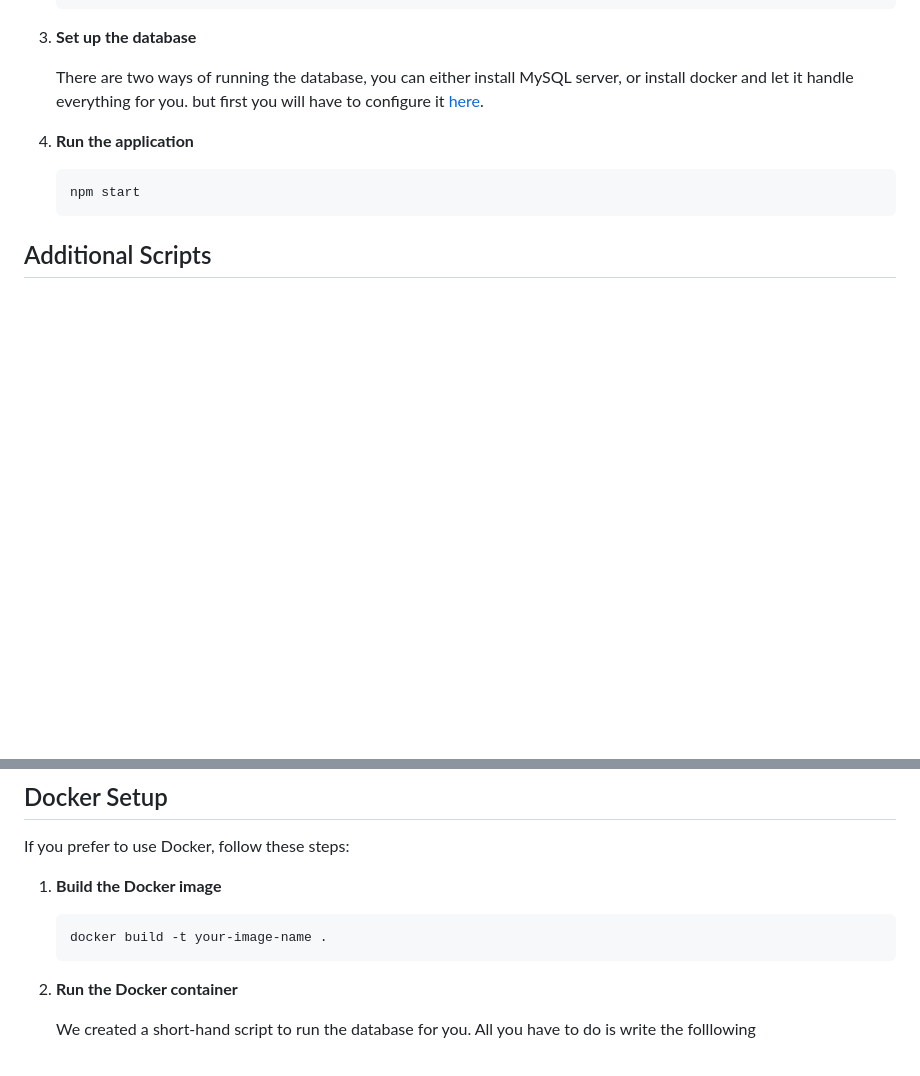
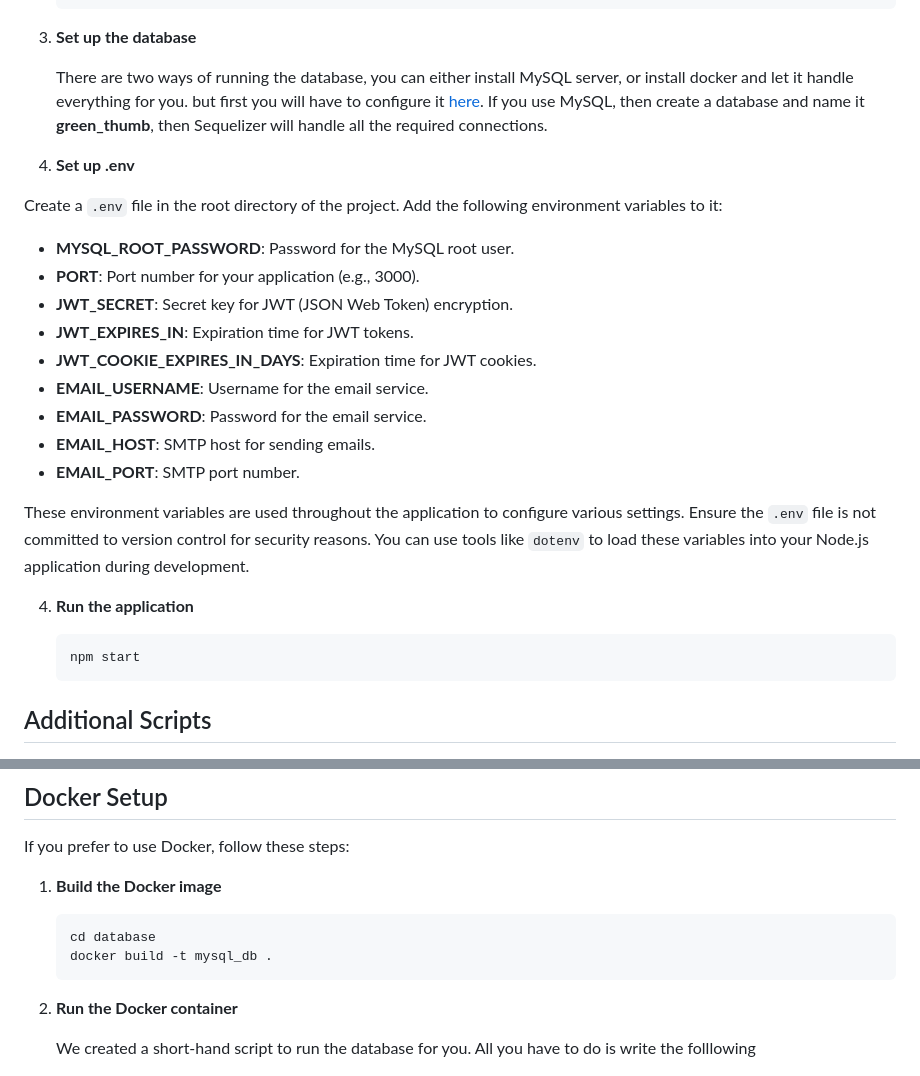
Before and after one commit to Bdair2002/GreenThumb, a Markdown page: README.md, 2 parts joined by grey strips. Drawn GitHub-style; blank space fills up the shorter version.

````diff
--- a/README.md
+++ b/README.md
@@ -126,6 +126,26 @@ Follow these steps to set up the project on your local machine:
 3. **Set up the database**
 
     There are two ways of running the database, you can either install MySQL server, or install docker and let it handle everything for you. but first you will have to configure it [here](#Docker-Setup).
+    If you use MySQL, then create a database and name it **green_thumb**, then Sequelizer will handle all the required connections.
+
+4. **Set up .env**
+
+Create a `.env` file in the root directory of the project. Add the following environment variables to it:
+
+- **MYSQL_ROOT_PASSWORD**: Password for the MySQL root user.
+- **PORT**: Port number for your application (e.g., 3000).
+- **JWT_SECRET**: Secret key for JWT (JSON Web Token) encryption.
+- **JWT_EXPIRES_IN**: Expiration time for JWT tokens.
+- **JWT_COOKIE_EXPIRES_IN_DAYS**: Expiration time for JWT cookies.
+- **EMAIL_USERNAME**: Username for the email service.
+- **EMAIL_PASSWORD**: Password for the email service.
+- **EMAIL_HOST**: SMTP host for sending emails.
+- **EMAIL_PORT**: SMTP port number.
+
+These environment variables are used throughout the application to configure various settings. Ensure the `.env` file is not committed to version control for security reasons. You can use tools like `dotenv` to load these variables into your Node.js application during development.
+
+
+
 4. **Run the application**
 
     ```bash
@@ -145,8 +165,10 @@ If you prefer to use Docker, follow these steps:
 
 1. **Build the Docker image**
 
+
     ```bash
-    docker build -t your-image-name .
+    cd database
+    docker build -t mysql_db .
     ```
 
 2. **Run the Docker container**
````
